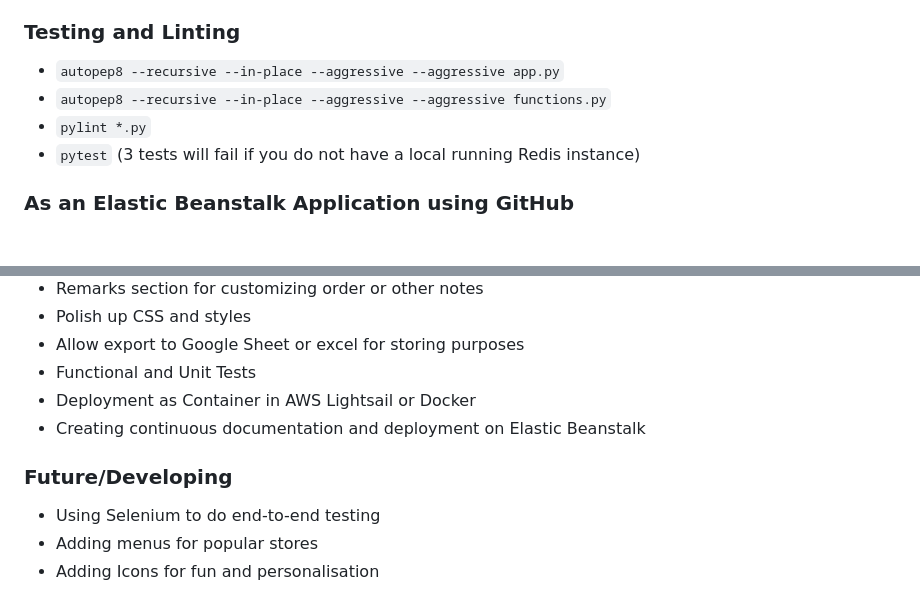
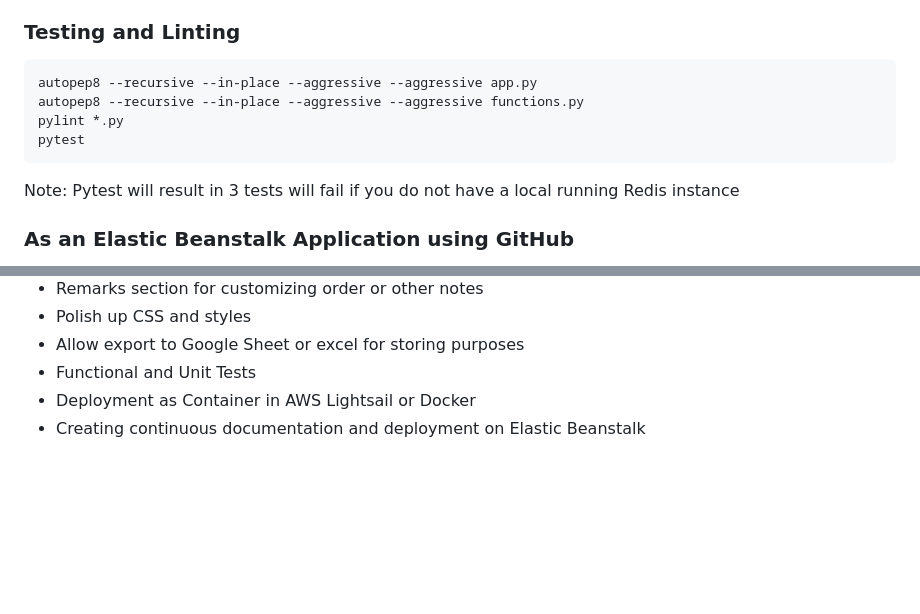
Before and after one commit to Xerozzz/OurOrder, a Markdown page: README.md, 2 parts joined by grey strips. Rendered like a GitHub page; blank space fills up the shorter version.

````diff
--- a/README.md
+++ b/README.md
@@ -34,11 +34,13 @@ Simple to develop, easy to maintain and convenient to use
 2. Set .env variables under `.env_sample` and rename it to `.env`
 
 ### Testing and Linting
-- `autopep8 --recursive --in-place --aggressive --aggressive app.py`
-- `autopep8 --recursive --in-place --aggressive --aggressive functions.py`
-- `pylint *.py`
-- `pytest` (3 tests will fail if you do not have a local running Redis instance)
-
+```
+autopep8 --recursive --in-place --aggressive --aggressive app.py
+autopep8 --recursive --in-place --aggressive --aggressive functions.py
+pylint *.py
+pytest
+```
+Note: Pytest will result in 3 tests will fail if you do not have a local running Redis instance
 ### As an Elastic Beanstalk Application using GitHub
 3. Run `eb init` in the root directory
 4. Run `eb create` to create your EB environment
@@ -76,8 +78,3 @@ Note: To delete your image, run `aws lightsail delete-container-service --servic
 - Functional and Unit Tests
 - Deployment as Container in AWS Lightsail or Docker
 - Creating continuous documentation and deployment on Elastic Beanstalk
-
-### Future/Developing
-- Using Selenium to do end-to-end testing
-- Adding menus for popular stores
-- Adding Icons for fun and personalisation
````
